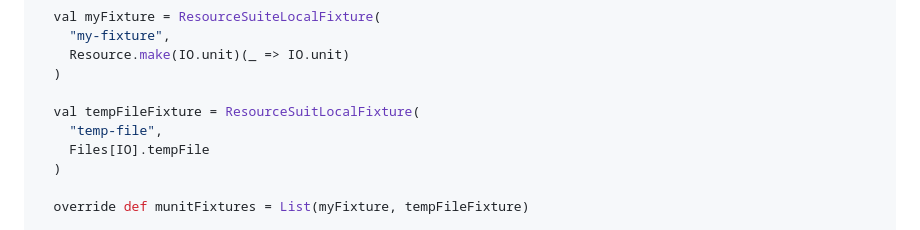
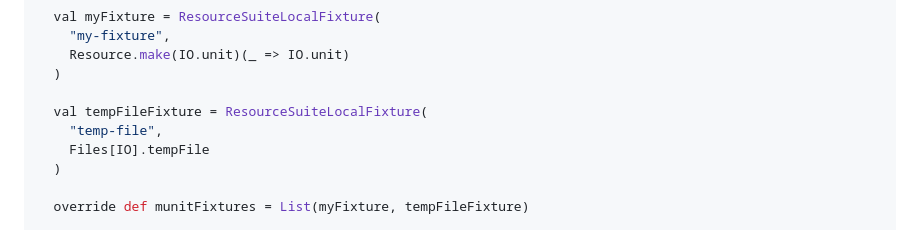
Before and after one commit to typelevel/munit-cats-effect, a Markdown page: README.md, the part around the change. GitHub-like rendering.

```diff
--- a/README.md
+++ b/README.md
@@ -119,7 +119,7 @@ class SuiteLocalExampleSuite extends CatsEffectSuite {
     Resource.make(IO.unit)(_ => IO.unit)
   )
 
-  val tempFileFixture = ResourceSuitLocalFixture(
+  val tempFileFixture = ResourceSuiteLocalFixture(
     "temp-file",
     Files[IO].tempFile
   )
```
